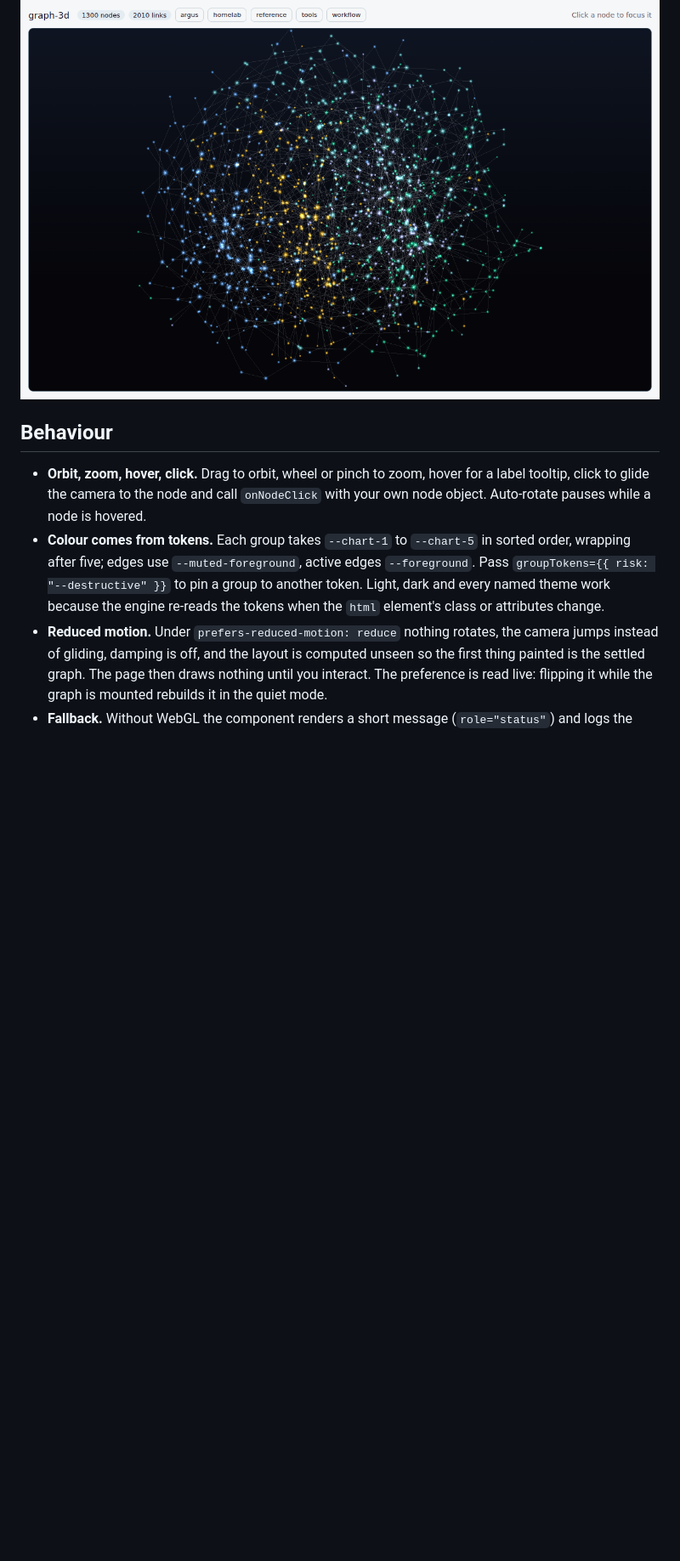
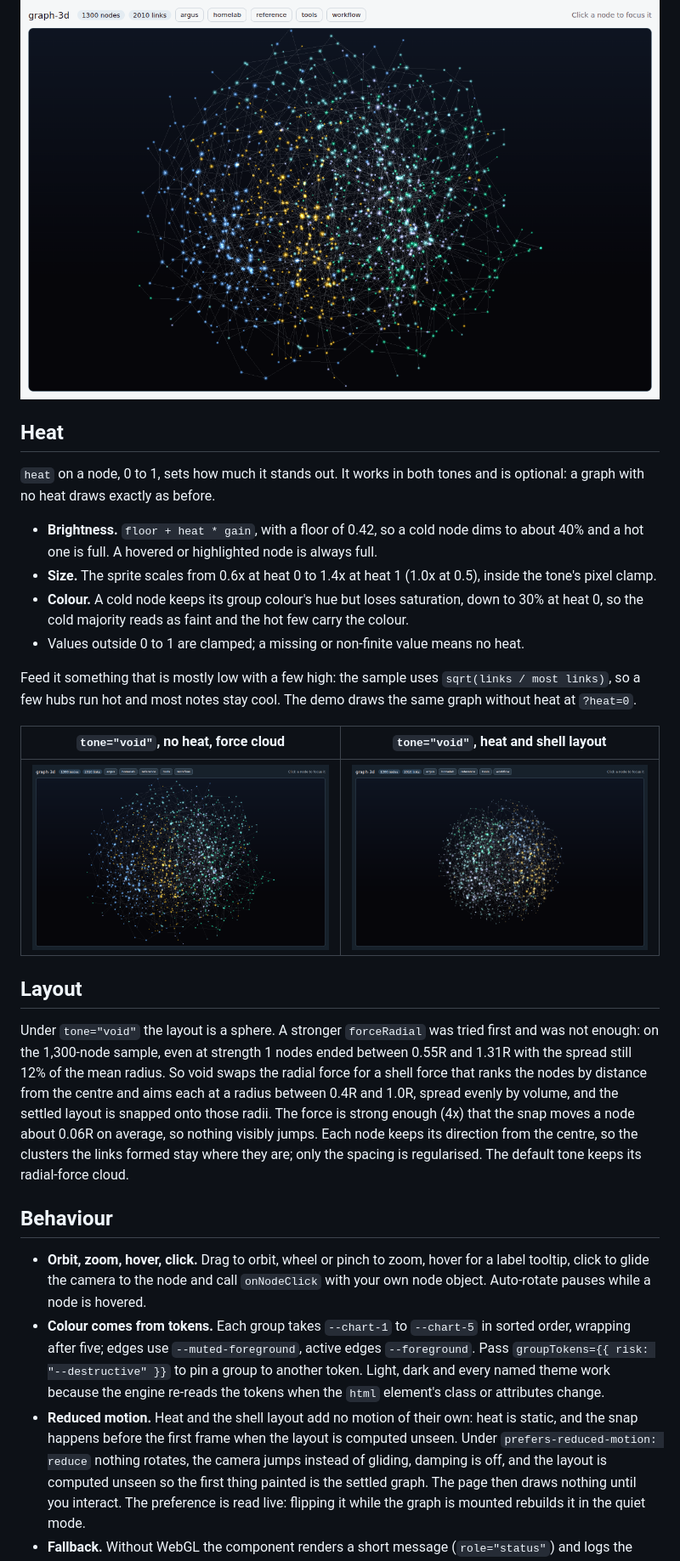
Before and after one commit to deanjstone/design-system, a Markdown page: docs/graph-3d/README.md, the part around one of its changes. Shown at 85% size. Drawn GitHub-style; pictures changed too: docs/assets/graph-3d-heat-shell-after-void-dark.png (added), docs/assets/graph-3d-heat-shell-before-void-dark.png (added); blank space fills up the shorter version.

```diff
--- a/docs/graph-3d/README.md
+++ b/docs/graph-3d/README.md
@@ -54,6 +55,39 @@ Changing `tone` rebuilds the layout, like changing `nodes`. Try it in the demo w
 | ![default tone, dark page](../assets/graph-3d-void-before-default-dark.png) | ![void tone, dark page](../assets/graph-3d-void-after-dark.png) |
 
 `tone="void"` on a light page: ![void tone, light page](../assets/graph-3d-void-after-light.png)
+
+## Heat
+
+`heat` on a node, 0 to 1, sets how much it stands out. It works in both tones and is
+optional: a graph with no heat draws exactly as before.
+
+- **Brightness.** `floor + heat * gain`, with a floor of 0.42, so a cold node dims to
+  about 40% and a hot one is full. A hovered or highlighted node is always full.
+- **Size.** The sprite scales from 0.6x at heat 0 to 1.4x at heat 1 (1.0x at 0.5),
+  inside the tone's pixel clamp.
+- **Colour.** A cold node keeps its group colour's hue but loses saturation, down to
+  30% at heat 0, so the cold majority reads as faint and the hot few carry the colour.
+- Values outside 0 to 1 are clamped; a missing or non-finite value means no heat.
+
+Feed it something that is mostly low with a few high: the sample uses
+`sqrt(links / most links)`, so a few hubs run hot and most notes stay cool. The demo
+draws the same graph without heat at `?heat=0`.
+
+| `tone="void"`, no heat, force cloud | `tone="void"`, heat and shell layout |
+|---|---|
+| ![before: no heat, force cloud](../assets/graph-3d-heat-shell-before-void-dark.png) | ![after: heat and shell layout](../assets/graph-3d-heat-shell-after-void-dark.png) |
+
+## Layout
+
+Under `tone="void"` the layout is a sphere. A stronger `forceRadial` was tried first and
+was not enough: on the 1,300-node sample, even at strength 1 nodes ended between 0.55R
+and 1.31R with the spread still 12% of the mean radius. So void swaps the radial force
+for a shell force that ranks the nodes by distance from the centre and aims each at a
+radius between 0.4R and 1.0R, spread evenly by volume, and the settled layout is
+snapped onto those radii. The force is strong enough (4x) that the snap moves a node
+about 0.06R on average, so nothing visibly jumps. Each node keeps its direction from
+the centre, so the clusters the links formed stay where they are; only the spacing is
+regularised. The default tone keeps its radial-force cloud.
 
 ## Behaviour
 
@@ -65,7 +99,9 @@ Changing `tone` rebuilds the layout, like changing `nodes`. Try it in the demo w
   `--foreground`. Pass `groupTokens={{ risk: "--destructive" }}` to pin a group to
   another token. Light, dark and every named theme work because the engine
   re-reads the tokens when the `html` element's class or attributes change.
-- **Reduced motion.** Under `prefers-reduced-motion: reduce` nothing rotates, the
+- **Reduced motion.** Heat and the shell layout add no motion of their own: heat is
+  static, and the snap happens before the first frame when the layout is computed
+  unseen. Under `prefers-reduced-motion: reduce` nothing rotates, the
   camera jumps instead of gliding, damping is off, and the layout is computed
   unseen so the first thing painted is the settled graph. The page then draws
   nothing until you interact. The preference is read live: flipping it while the
```
Also changed, not shown: other parts of docs/graph-3d/README.md (+2 -1 lines), 9 other files.
